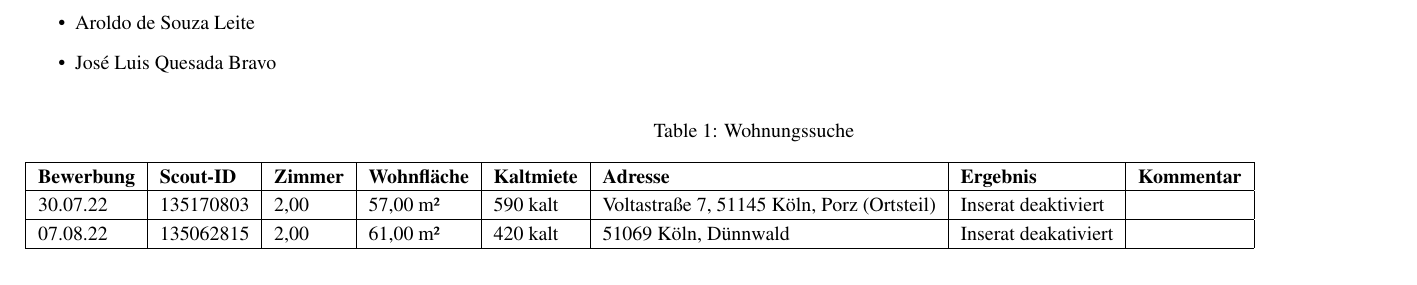
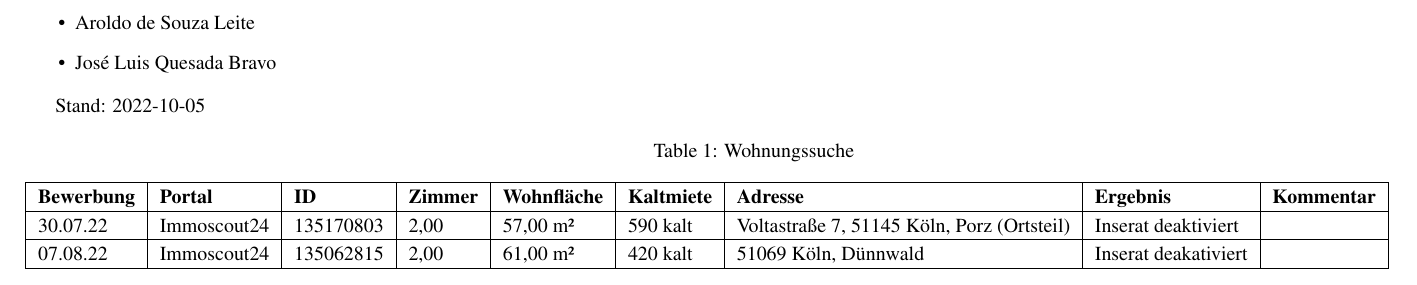
Before and after one commit to aroldo-sl/about-latex, a LaTeX document (wohnungssuche/wohnungssuche-tabelle.tex): part of the page, cut so that both start at the same text. Compiled offline with pdfLaTeX.

```diff
--- a/wohnungssuche/wohnungssuche-tabelle.tex
+++ b/wohnungssuche/wohnungssuche-tabelle.tex
@@ -26,8 +26,8 @@
   \urlstyle{same} % normal text font (alternatives: tt, rm, sf)
 }{}
 
+\usepackage[a4paper, landscape, top=2cm, margin=2cm]{geometry}
 %%% Body
-\usepackage[a4paper, landscape, margin=2cm]{geometry}
 \begin{document}
 
 % -*- mode:rst -*-
@@ -39,23 +39,25 @@
 \item José Luis Quesada Bravo
 \end{itemize}
 
-\begin{longtable}[l]{|l|l|l|l|l|l|l|l|}
+Stand: 2022-10-05
+
+\begin{longtable}[l]{|l|l|l|l|l|l|l|l|l|}
 \caption{Wohnungssuche}\\
 \hline
-\textbf{Bewerbung} & \textbf{Scout-ID} & \textbf{Zimmer} & \textbf{Wohnfläche} & \textbf{Kaltmiete} & \textbf{Adresse} & \textbf{Ergebnis} & \textbf{Kommentar} \\
+\textbf{Bewerbung} & \textbf{Portal} & \textbf{ID} & \textbf{Zimmer} & \textbf{Wohnfläche} & \textbf{Kaltmiete} & \textbf{Adresse} & \textbf{Ergebnis} & \textbf{Kommentar} \\
 \hline
 \endfirsthead
 \caption[]{Wohnungssuche (... continued)}\\
 \hline
-\textbf{Bewerbung} & \textbf{Scout-ID} & \textbf{Zimmer} & \textbf{Wohnfläche} & \textbf{Kaltmiete} & \textbf{Adresse} & \textbf{Ergebnis} & \textbf{Kommentar} \\
+\textbf{Bewerbung} & \textbf{Portal} & \textbf{ID} & \textbf{Zimmer} & \textbf{Wohnfläche} & \textbf{Kaltmiete} & \textbf{Adresse} & \textbf{Ergebnis} & \textbf{Kommentar} \\
 \hline
 \endhead
-\multicolumn{8}{l}{\raggedleft\ldots continued on next page}\\
+\multicolumn{9}{l}{\raggedleft\ldots continued on next page}\\
 \endfoot
 \endlastfoot
-30.07.22 & 135170803 & 2,00 & 57,00 m² & 590 kalt & Voltastraße 7, 51145 Köln, Porz (Ortsteil) & Inserat deaktiviert &  \\
+30.07.22 & Immoscout24 & 135170803 & 2,00 & 57,00 m² & 590 kalt & Voltastraße 7, 51145 Köln, Porz (Ortsteil) & Inserat deaktiviert &  \\
 \hline
-07.08.22 & 135062815 & 2,00 & 61,00 m² & 420 kalt & 51069 Köln, Dünnwald & Inserat deakativiert &  \\
+07.08.22 & Immoscout24 & 135062815 & 2,00 & 61,00 m² & 420 kalt & 51069 Köln, Dünnwald & Inserat deakativiert &  \\
 \hline
 \end{longtable}
 
```
Also changed, not shown: wohnungssuche/wohnungssuche-tabelle.txt (+11 -2 lines).
